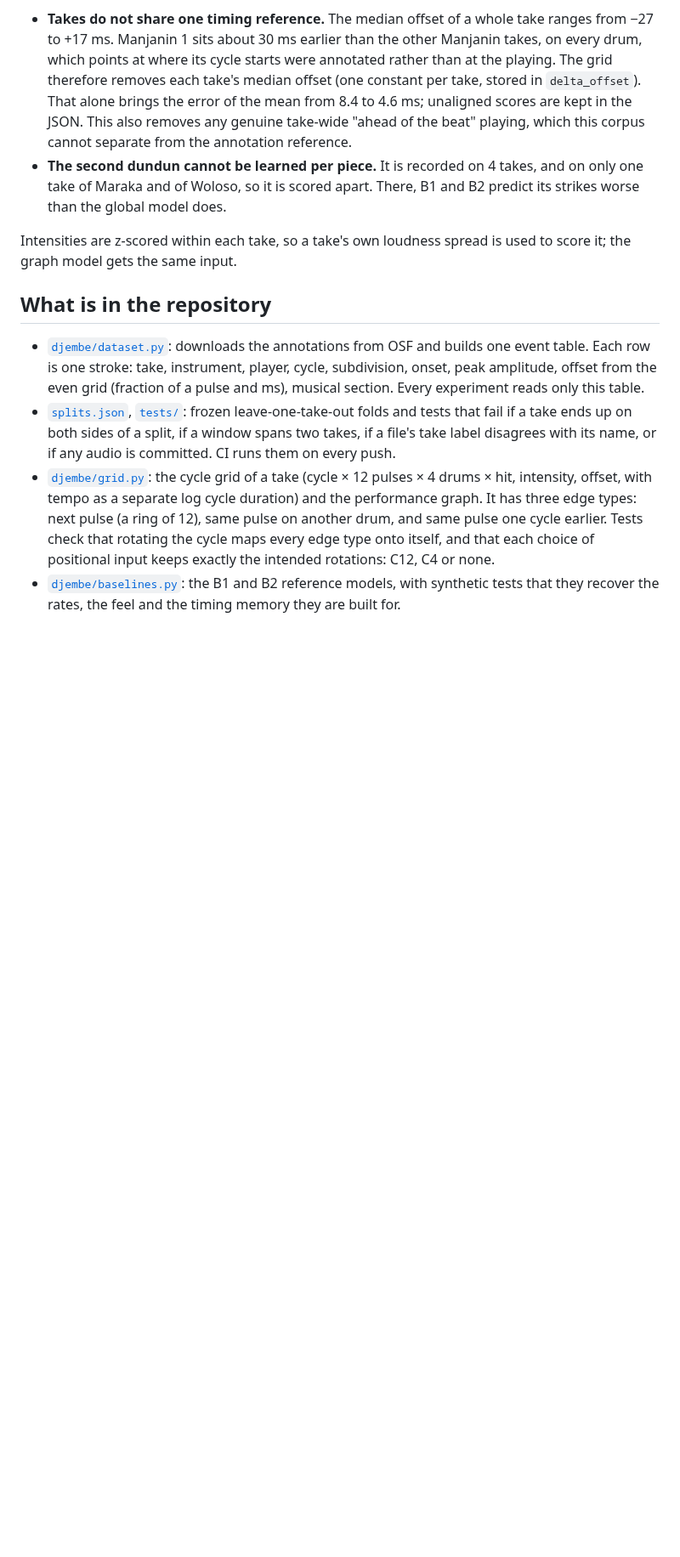
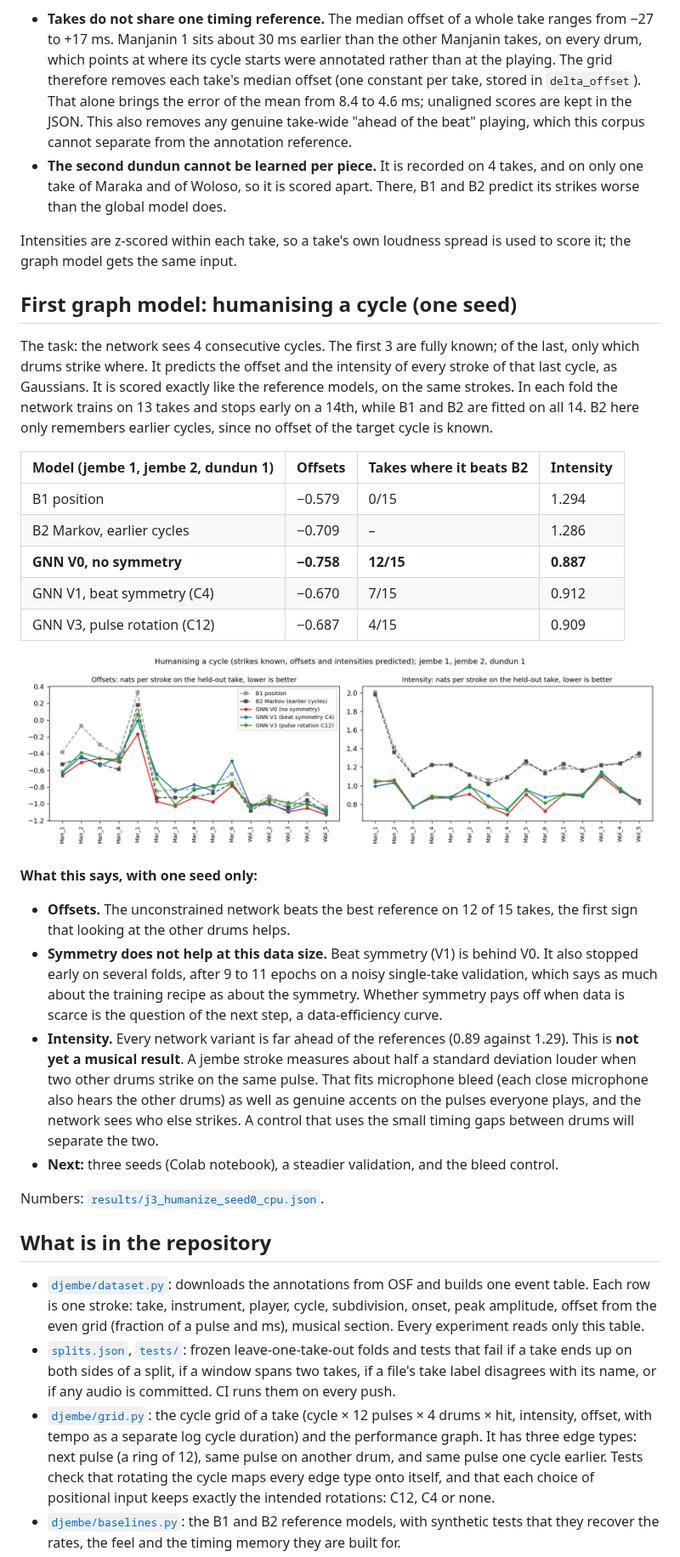
Before and after one commit to clementdumeril/Djembe, a Markdown page: README.md, the part around one of its changes. Shown at 85% size. Rendered like a GitHub page; pictures changed too: docs/figures/j3_humanize.png (added); blank space fills up the shorter version.

```diff
--- a/README.md
+++ b/README.md
@@ -89,6 +89,28 @@ The table also scores the *distribution* of offsets drawn by each model at the t
 
 Intensities are z-scored within each take, so a take's own loudness spread is used to score it; the graph model gets the same input.
 
+## First graph model: humanising a cycle (one seed)
+
+The task: the network sees 4 consecutive cycles. The first 3 are fully known; of the last, only which drums strike where. It predicts the offset and the intensity of every stroke of that last cycle, as Gaussians. It is scored exactly like the reference models, on the same strokes. In each fold the network trains on 13 takes and stops early on a 14th, while B1 and B2 are fitted on all 14. B2 here only remembers earlier cycles, since no offset of the target cycle is known.
+
+| Model (jembe 1, jembe 2, dundun 1) | Offsets | Takes where it beats B2 | Intensity |
+|---|---|---|---|
+| B1 position | −0.579 | 0/15 | 1.294 |
+| B2 Markov, earlier cycles | −0.709 | – | 1.286 |
+| **GNN V0, no symmetry** | **−0.758** | **12/15** | **0.887** |
+| GNN V1, beat symmetry (C4) | −0.670 | 7/15 | 0.912 |
+| GNN V3, pulse rotation (C12) | −0.687 | 4/15 | 0.909 |
+
+![Negative log-likelihood per held-out take](docs/figures/j3_humanize.png)
+
+**What this says, with one seed only:**
+- **Offsets.** The unconstrained network beats the best reference on 12 of 15 takes, the first sign that looking at the other drums helps.
+- **Symmetry does not help at this data size.** Beat symmetry (V1) is behind V0. It also stopped early on several folds, after 9 to 11 epochs on a noisy single-take validation, which says as much about the training recipe as about the symmetry. Whether symmetry pays off when data is scarce is the question of the next step, a data-efficiency curve.
+- **Intensity.** Every network variant is far ahead of the references (0.89 against 1.29). This is **not yet a musical result**. A jembe stroke measures about half a standard deviation louder when two other drums strike on the same pulse. That fits microphone bleed (each close microphone also hears the other drums) as well as genuine accents on the pulses everyone plays, and the network sees who else strikes. A control that uses the small timing gaps between drums will separate the two.
+- **Next:** three seeds (Colab notebook), a steadier validation, and the bleed control.
+
+Numbers: [`results/j3_humanize_seed0_cpu.json`](results/j3_humanize_seed0_cpu.json).
+
 ## What is in the repository
 
 - [`djembe/dataset.py`](djembe/dataset.py): downloads the annotations from OSF and builds one event table. Each row is one stroke: take, instrument, player, cycle, subdivision, onset, peak amplitude, offset from the even grid (fraction of a pulse and ms), musical section. Every experiment reads only this table.
```
Also changed, not shown: other parts of README.md (+1 -0 lines), 2 other files.
